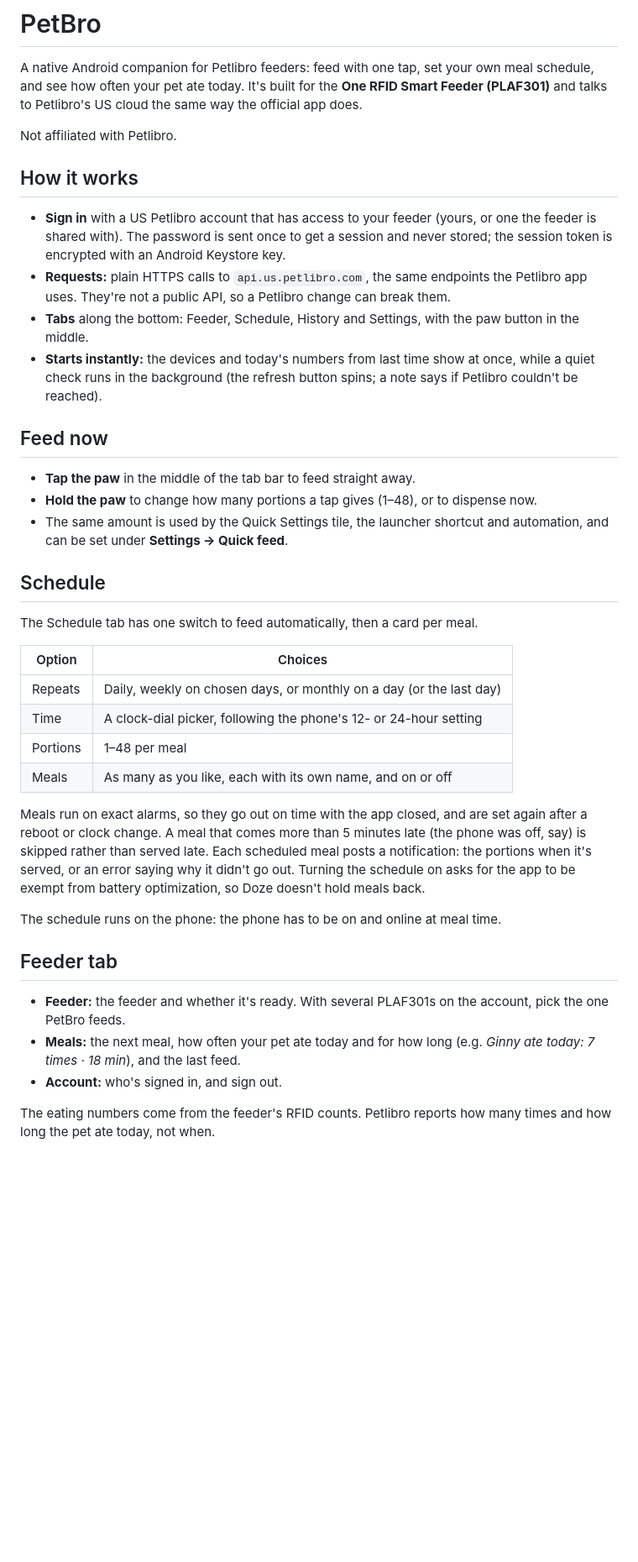
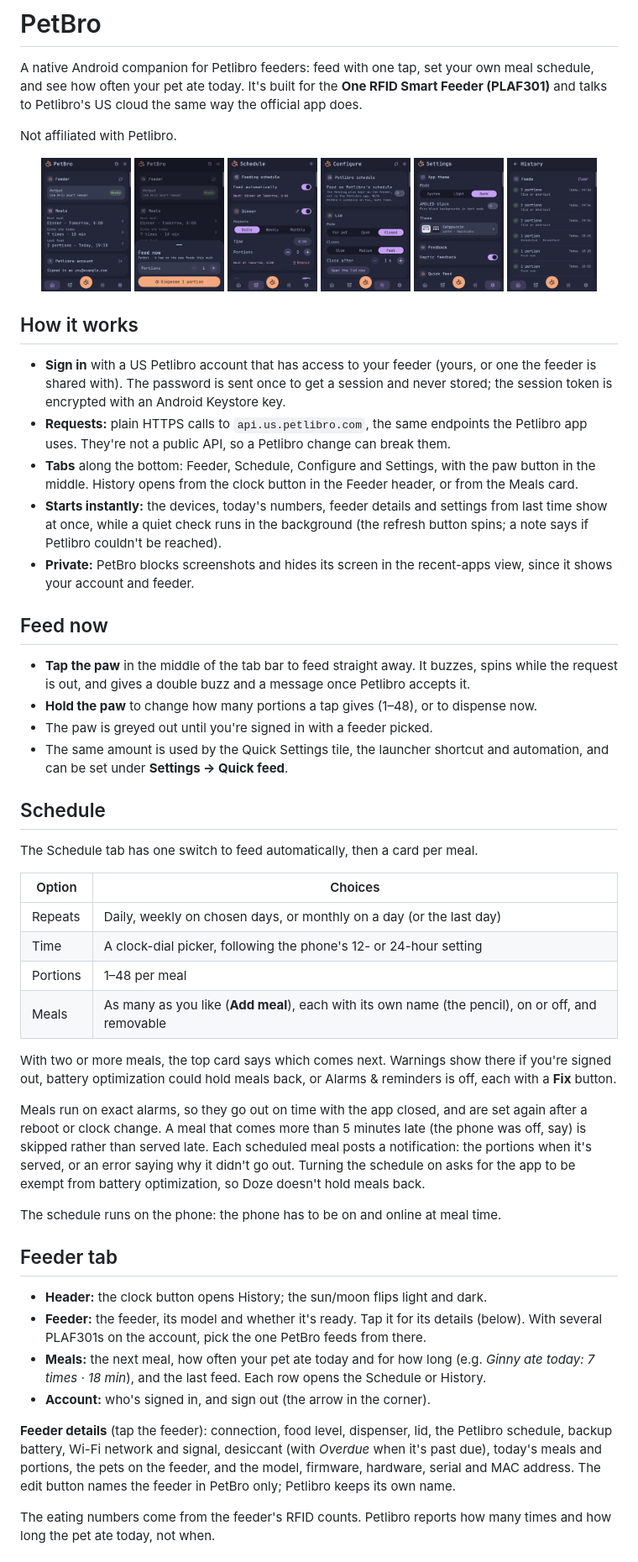
Before and after one commit to titandrive/PetBro, a Markdown page: README.md, the part around one of its changes. Shown at 84% size. Drawn GitHub-style; pictures changed too: docs/screenshots/1-feeder.png (added), docs/screenshots/2-feed-now.png (added), docs/screenshots/3-schedule.png (added); blank space fills up the shorter version.

```diff
--- a/README.md
+++ b/README.md
@@ -4,17 +4,28 @@ A native Android companion for Petlibro feeders: feed with one tap, set your own
 
 Not affiliated with Petlibro.
 
+<p align="center">
+  <a href="docs/screenshots/1-feeder.png"><img src="docs/screenshots/1-feeder.png" width="15%" alt="Feeder tab"></a>
+  <a href="docs/screenshots/2-feed-now.png"><img src="docs/screenshots/2-feed-now.png" width="15%" alt="Feed now sheet"></a>
+  <a href="docs/screenshots/3-schedule.png"><img src="docs/screenshots/3-schedule.png" width="15%" alt="Schedule tab"></a>
+  <a href="docs/screenshots/4-configure.png"><img src="docs/screenshots/4-configure.png" width="15%" alt="Configure tab"></a>
+  <a href="docs/screenshots/5-settings.png"><img src="docs/screenshots/5-settings.png" width="15%" alt="Settings tab"></a>
+  <a href="docs/screenshots/6-history.png"><img src="docs/screenshots/6-history.png" width="15%" alt="History"></a>
+</p>
+
 ## How it works
 
 - **Sign in** with a US Petlibro account that has access to your feeder (yours, or one the feeder is shared with). The password is sent once to get a session and never stored; the session token is encrypted with an Android Keystore key.
 - **Requests:** plain HTTPS calls to `api.us.petlibro.com`, the same endpoints the Petlibro app uses. They're not a public API, so a Petlibro change can break them.
-- **Tabs** along the bottom: Feeder, Schedule, History and Settings, with the paw button in the middle.
-- **Starts instantly:** the devices and today's numbers from last time show at once, while a quiet check runs in the background (the refresh button spins; a note says if Petlibro couldn't be reached).
+- **Tabs** along the bottom: Feeder, Schedule, Configure and Settings, with the paw button in the middle. History opens from the clock button in the Feeder header, or from the Meals card.
+- **Starts instantly:** the devices, today's numbers, feeder details and settings from last time show at once, while a quiet check runs in the background (the refresh button spins; a note says if Petlibro couldn't be reached).
+- **Private:** PetBro blocks screenshots and hides its screen in the recent-apps view, since it shows your account and feeder.
 
 ## Feed now
 
-- **Tap the paw** in the middle of the tab bar to feed straight away.
+- **Tap the paw** in the middle of the tab bar to feed straight away. It buzzes, spins while the request is out, and gives a double buzz and a message once Petlibro accepts it.
 - **Hold the paw** to change how many portions a tap gives (1–48), or to dispense now.
+- The paw is greyed out until you're signed in with a feeder picked.
 - The same amount is used by the Quick Settings tile, the launcher shortcut and automation, and can be set under **Settings → Quick feed**.
 
 ## Schedule
@@ -26,7 +37,9 @@ The Schedule tab has one switch to feed automatically, then a card per meal.
 | Repeats | Daily, weekly on chosen days, or monthly on a day (or the last day) |
 | Time | A clock-dial picker, following the phone's 12- or 24-hour setting |
 | Portions | 1–48 per meal |
-| Meals | As many as you like, each with its own name, and on or off |
+| Meals | As many as you like (**Add meal**), each with its own name (the pencil), on or off, and removable |
+
+With two or more meals, the top card says which comes next. Warnings show there if you're signed out, battery optimization could hold meals back, or Alarms & reminders is off, each with a **Fix** button.
 
 Meals run on exact alarms, so they go out on time with the app closed, and are set again after a reboot or clock change. A meal that comes more than 5 minutes late (the phone was off, say) is skipped rather than served late. Each scheduled meal posts a notification: the portions when it's served, or an error saying why it didn't go out. Turning the schedule on asks for the app to be exempt from battery optimization, so Doze doesn't hold meals back.
 
@@ -34,9 +47,12 @@ The schedule runs on the phone: the phone has to be on and online at meal time.
 
 ## Feeder tab
 
-- **Feeder:** the feeder and whether it's ready. With several PLAF301s on the account, pick the one PetBro feeds.
-- **Meals:** the next meal, how often your pet ate today and for how long (e.g. *Ginny ate today: 7 times · 18 min*), and the last feed.
-- **Account:** who's signed in, and sign out.
+- **Header:** the clock button opens History; the sun/moon flips light and dark.
+- **Feeder:** the feeder, its model and whether it's ready. Tap it for its details (below). With several PLAF301s on the account, pick the one PetBro feeds from there.
+- **Meals:** the next meal, how often your pet ate today and for how long (e.g. *Ginny ate today: 7 times · 18 min*), and the last feed. Each row opens the Schedule or History.
+- **Account:** who's signed in, and sign out (the arrow in the corner).
+
+**Feeder details** (tap the feeder): connection, food level, dispenser, lid, the Petlibro schedule, backup battery, Wi-Fi network and signal, desiccant (with *Overdue* when it's past due), today's meals and portions, the pets on the feeder, and the model, firmware, hardware, serial and MAC address. The edit button names the feeder in PetBro only; Petlibro keeps its own name.
 
 The eating numbers come from the feeder's RFID counts. Petlibro reports how many times and how long the pet ate today, not when.
 
```
Also changed, not shown: other parts of README.md (+43 -7 lines).
